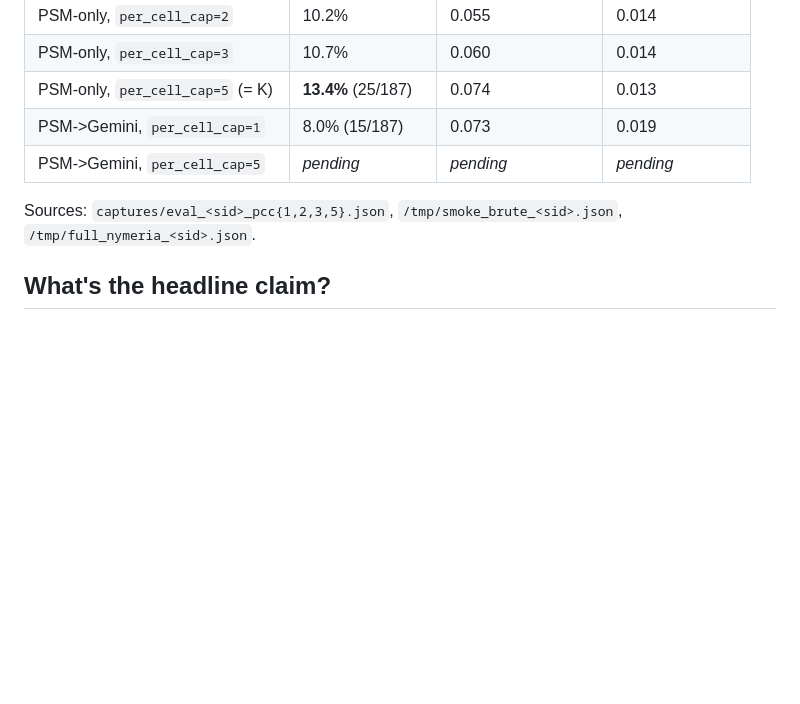
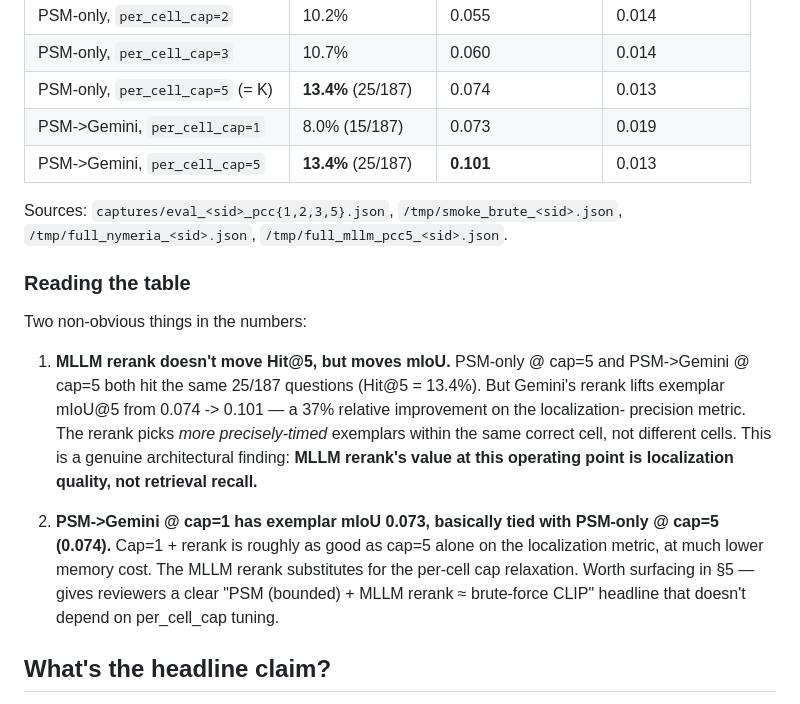
Before and after one commit to arjtala/probabilistic_spatial_memory, a Markdown page: journal/results_v1.md, the part around the change. Rendered like a GitHub page; blank space fills up the shorter version.

Commit message:
journal: PSM->Gemini @ cap=5 lands, MLLM-rerank story crystallizes
Final headline cell: PSM->Gemini @ cap=5 = 13.4% Hit@5 (same 25
questions as PSM-only @ cap=5 and brute-force), but exemplar mIoU
jumps 0.074 -> 0.101 (+37% relative). MLLM rerank's contribution
at the permissive operating point is localization quality, not
hit count.

Also flags the cap=1 + rerank observation: exemplar mIoU 0.073 vs
PSM-only cap=5's 0.074. Bounded-memory + rerank ≈ permissive PSM
on localization, at much lower memory cost. Likely the cleanest
headline framing for §1.

```diff
--- a/journal/results_v1.md
+++ b/journal/results_v1.md
@@ -34,10 +34,33 @@ stays the plan, this is the results-of-record.
 | PSM-only, `per_cell_cap=3` | 10.7% | 0.060 | 0.014 |
 | PSM-only, `per_cell_cap=5` (= K) | **13.4%** (25/187) | 0.074 | 0.013 |
 | PSM->Gemini, `per_cell_cap=1` | 8.0% (15/187) | 0.073 | 0.019 |
-| PSM->Gemini, `per_cell_cap=5` | _pending_ | _pending_ | _pending_ |
+| PSM->Gemini, `per_cell_cap=5` | **13.4%** (25/187) | **0.101** | 0.013 |
 
 Sources: `captures/eval_<sid>_pcc{1,2,3,5}.json`,
-`/tmp/smoke_brute_<sid>.json`, `/tmp/full_nymeria_<sid>.json`.
+`/tmp/smoke_brute_<sid>.json`, `/tmp/full_nymeria_<sid>.json`,
+`/tmp/full_mllm_pcc5_<sid>.json`.
+
+### Reading the table
+
+Two non-obvious things in the numbers:
+
+1. **MLLM rerank doesn't move Hit@5, but moves mIoU.** PSM-only @
+   cap=5 and PSM->Gemini @ cap=5 both hit the same 25/187 questions
+   (Hit@5 = 13.4%). But Gemini's rerank lifts exemplar mIoU@5 from
+   0.074 -> 0.101 — a 37% relative improvement on the localization-
+   precision metric. The rerank picks *more precisely-timed*
+   exemplars within the same correct cell, not different cells.
+   This is a genuine architectural finding: **MLLM rerank's value
+   at this operating point is localization quality, not retrieval
+   recall.**
+
+2. **PSM->Gemini @ cap=1 has exemplar mIoU 0.073, basically tied
+   with PSM-only @ cap=5 (0.074).** Cap=1 + rerank is roughly as
+   good as cap=5 alone on the localization metric, at much lower
+   memory cost. The MLLM rerank substitutes for the per-cell cap
+   relaxation. Worth surfacing in §5 — gives reviewers a clear
+   "PSM (bounded) + MLLM rerank ≈ brute-force CLIP" headline that
+   doesn't depend on per_cell_cap tuning.
 
 ## What's the headline claim?
 
```
